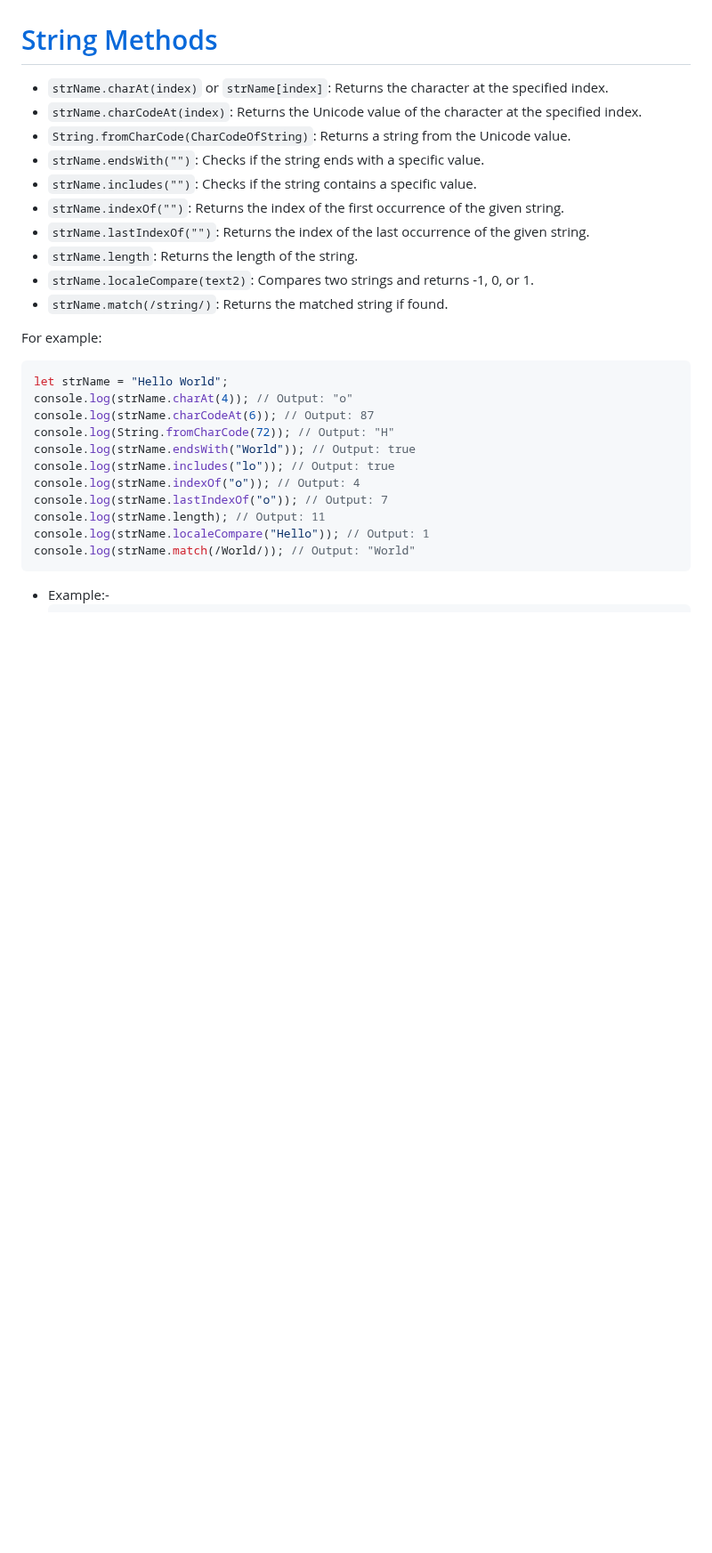
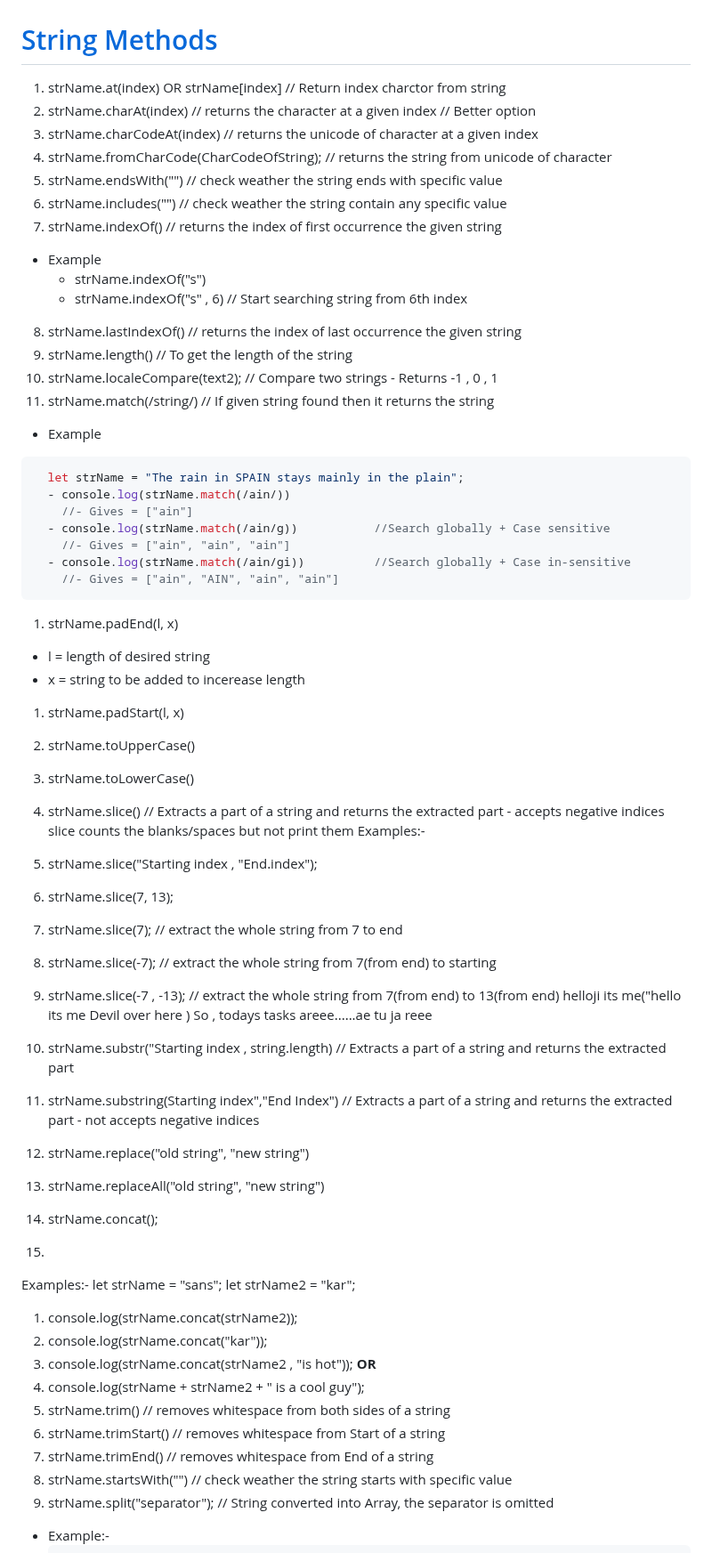
Before and after one commit to sanskaarz/LearnJS, a Markdown page: README.md, the part around one of its changes. Shown at 89% size. Rendered like a GitHub page; blank space fills up the shorter version.

Commit message:
Revert "Improve documentation by adding more  array , sorting methods and make the docs more readable"

````diff
--- a/README.md
+++ b/README.md
@@ -321,35 +309,71 @@ funcName = () => "Hello World!";
    - "Hello\\World"               //   \\ = creates a double quote
 
 # [String Methods](https://www.w3schools.com/jsref/jsref_obj_string.asp)
+1. strName.at(index) OR strName[index]                  // Return index charctor from string
+2. strName.charAt(index)                             // returns the character at a given index // Better option
+3. strName.charCodeAt(index)                         // returns the unicode of character at a given index
+4. strName.fromCharCode(CharCodeOfString);           // returns the string from unicode of character
+5. strName.endsWith("")            //  check weather the string ends with specific value
+6. strName.includes("")            //  check weather the string contain any specific value
+7. strName.indexOf()                //  returns the index of first occurrence the given string
+* Example
+  * strName.indexOf("s")
+  - strName.indexOf("s" , 6)        // Start searching string from 6th index
+8. strName.lastIndexOf()            // returns the index of last occurrence the given string
+9. strName.length()                  // To get the length of the string
+10. strName.localeCompare(text2);     // Compare two strings - Returns -1 , 0 , 1
+11. strName.match(/string/)           // If given string found then it returns the string
+
+* Example
+```js
+  let strName = "The rain in SPAIN stays mainly in the plain";
+  - console.log(strName.match(/ain/))
+    //- Gives = ["ain"]
+  - console.log(strName.match(/ain/g))           //Search globally + Case sensitive
+    //- Gives = ["ain", "ain", "ain"]
+  - console.log(strName.match(/ain/gi))          //Search globally + Case in-sensitive
+    //- Gives = ["ain", "AIN", "ain", "ain"]
+```
+
+1. strName.padEnd(l, x)
+  - l = length of desired string
+  - x = string to be added to incerease length
+
+1. strName.padStart(l, x)
+
+2. strName.toUpperCase()
+3. strName.toLowerCase()
+4. strName.slice()                     // Extracts a part of a string and returns the extracted part - accepts negative indices
+    slice counts the blanks/spaces but not print them
+  Examples:-
+  1. strName.slice("Starting index , "End.index");
+  2. strName.slice(7, 13);
+  3. strName.slice(7);               // extract the whole string from 7 to end
+  4. strName.slice(-7);              // extract the whole string from 7(from end) to starting
+  5. strName.slice(-7 , -13);        // extract the whole string from 7(from end) to 13(from end)
+  helloji its me("hello its me Devil over here )
+So , todays tasks areee......ae tu ja reee
 
 
-- `strName.charAt(index)` or `strName[index]`: Returns the character at the specified index.
-- `strName.charCodeAt(index)`: Returns the Unicode value of the character at the specified index.
-- `String.fromCharCode(CharCodeOfString)`: Returns a string from the Unicode value.
-- `strName.endsWith("")`: Checks if the string ends with a specific value.
-- `strName.includes("")`: Checks if the string contains a specific value.
-- `strName.indexOf("")`: Returns the index of the first occurrence of the given string.
-- `strName.lastIndexOf("")`: Returns the index of the last occurrence of the given string.
-- `strName.length`: Returns the length of the string.
-- `strName.localeCompare(text2)`: Compares two strings and returns -1, 0, or 1.
-- `strName.match(/string/)`: Returns the matched string if found.
-
-For example:
-```javascript
-let strName = "Hello World";
-console.log(strName.charAt(4)); // Output: "o"
-console.log(strName.charCodeAt(6)); // Output: 87
-console.log(String.fromCharCode(72)); // Output: "H"
-console.log(strName.endsWith("World")); // Output: true
-console.log(strName.includes("lo")); // Output: true
-console.log(strName.indexOf("o")); // Output: 4
-console.log(strName.lastIndexOf("o")); // Output: 7
-console.log(strName.length); // Output: 11
-console.log(strName.localeCompare("Hello")); // Output: 1
-console.log(strName.match(/World/)); // Output: "World"
-```
-
-
+5. strName.substr("Starting index , string.length)   // Extracts a part of a string and returns the extracted part
+6. strName.substring(Starting index","End Index")    // Extracts a part of a string and returns the extracted part - not accepts negative indices
+7. strName.replace("old string", "new string")
+8. strName.replaceAll("old string", "new string")
+9. strName.concat();
+10.
+  Examples:-
+  let strName = "sans";
+  let strName2 = "kar";
+  1. console.log(strName.concat(strName2));
+  2. console.log(strName.concat("kar"));
+  3. console.log(strName.concat(strName2 , "is hot"));
+                  **OR**
+  3. console.log(strName + strName2 + " is a cool guy");
+10. strName.trim()                  //  removes whitespace from both sides of a string
+11. strName.trimStart()             //  removes whitespace from Start of a string
+12. strName.trimEnd()               //  removes whitespace from End of a string
+14. strName.startsWith("")          //  check weather the string starts with specific value
+16. strName.split("separator");     //  String converted into Array, the separator is omitted
 - Example:-
   ```js
     let text = "a,b,c,d,e,f";
````
Also changed, not shown: other parts of README.md (+128 -324 lines).
